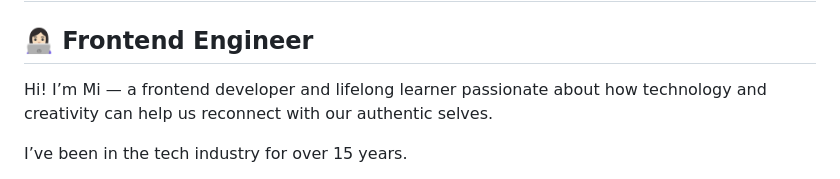
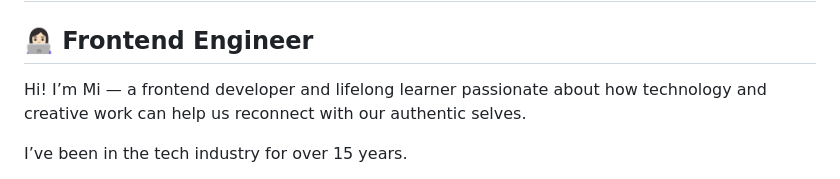
Before and after one commit to mileine/mileine, a Markdown page: README.md, the part around the change. Drawn GitHub-style.

Commit message:
Fix typo in README about creativity

```diff
--- a/README.md
+++ b/README.md
@@ -2,7 +2,7 @@
 
 ## 👩🏻‍💻 Frontend Engineer
 
-Hi! I’m Mi — a frontend developer and lifelong learner passionate about how technology and creativity can help us reconnect with our authentic selves.
+Hi! I’m Mi — a frontend developer and lifelong learner passionate about how technology and creative work can help us reconnect with our authentic selves.
 
 I’ve been in the tech industry for over 15 years.
 
```
